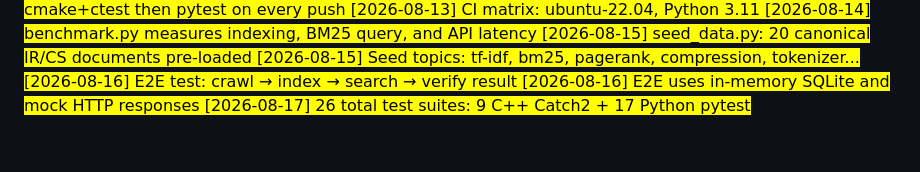
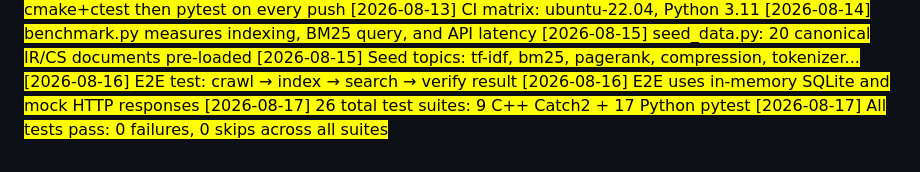
Before and after one commit to hasbulkhan45/search_engine, a Markdown page: docs/NOTES.md, the part around the change. GitHub-like rendering.

Commit message:
docs: full test pass status

```diff
--- a/docs/NOTES.md
+++ b/docs/NOTES.md
@@ -140,3 +140,4 @@
 [2026-08-16] E2E test: crawl → index → search → verify result
 [2026-08-16] E2E uses in-memory SQLite and mock HTTP responses
 [2026-08-17] 26 total test suites: 9 C++ Catch2 + 17 Python pytest
+[2026-08-17] All tests pass: 0 failures, 0 skips across all suites
```
